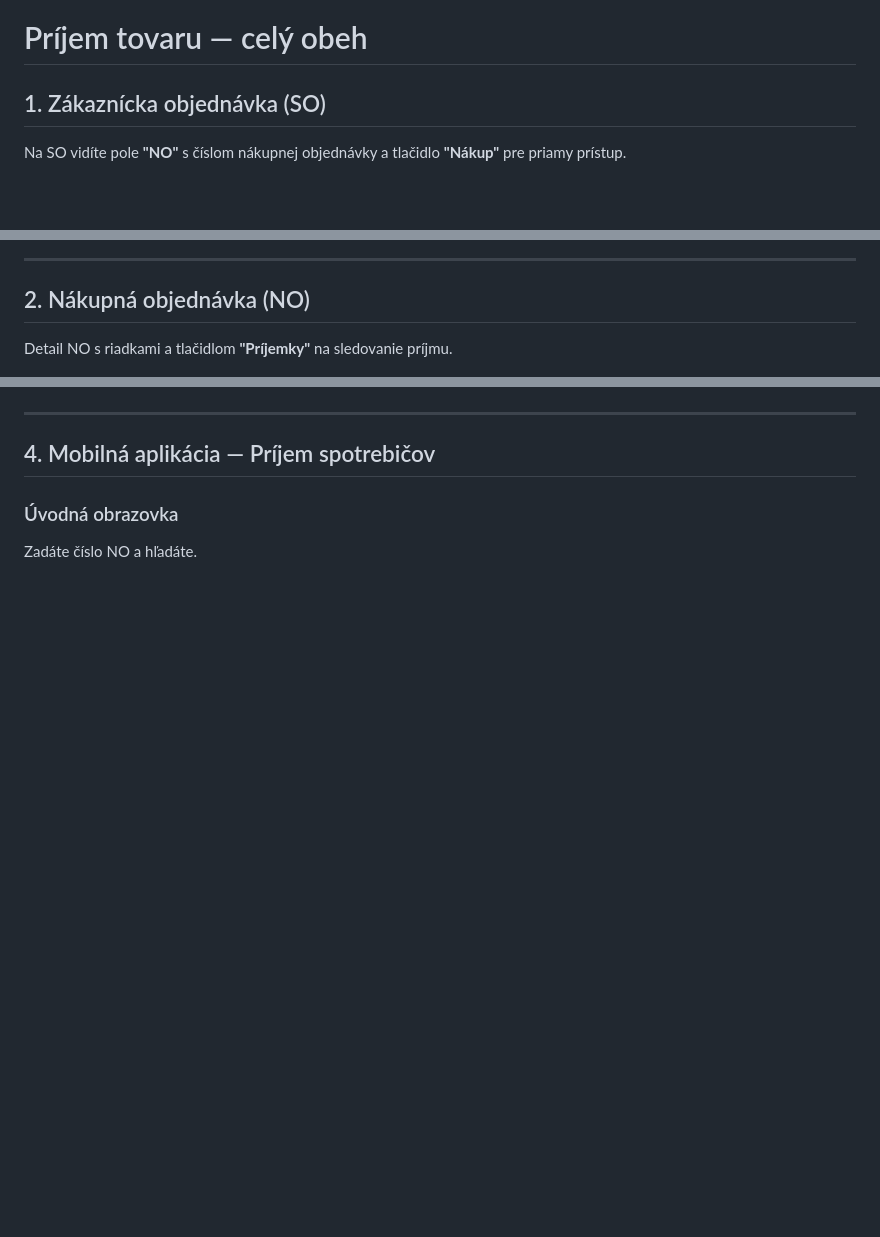
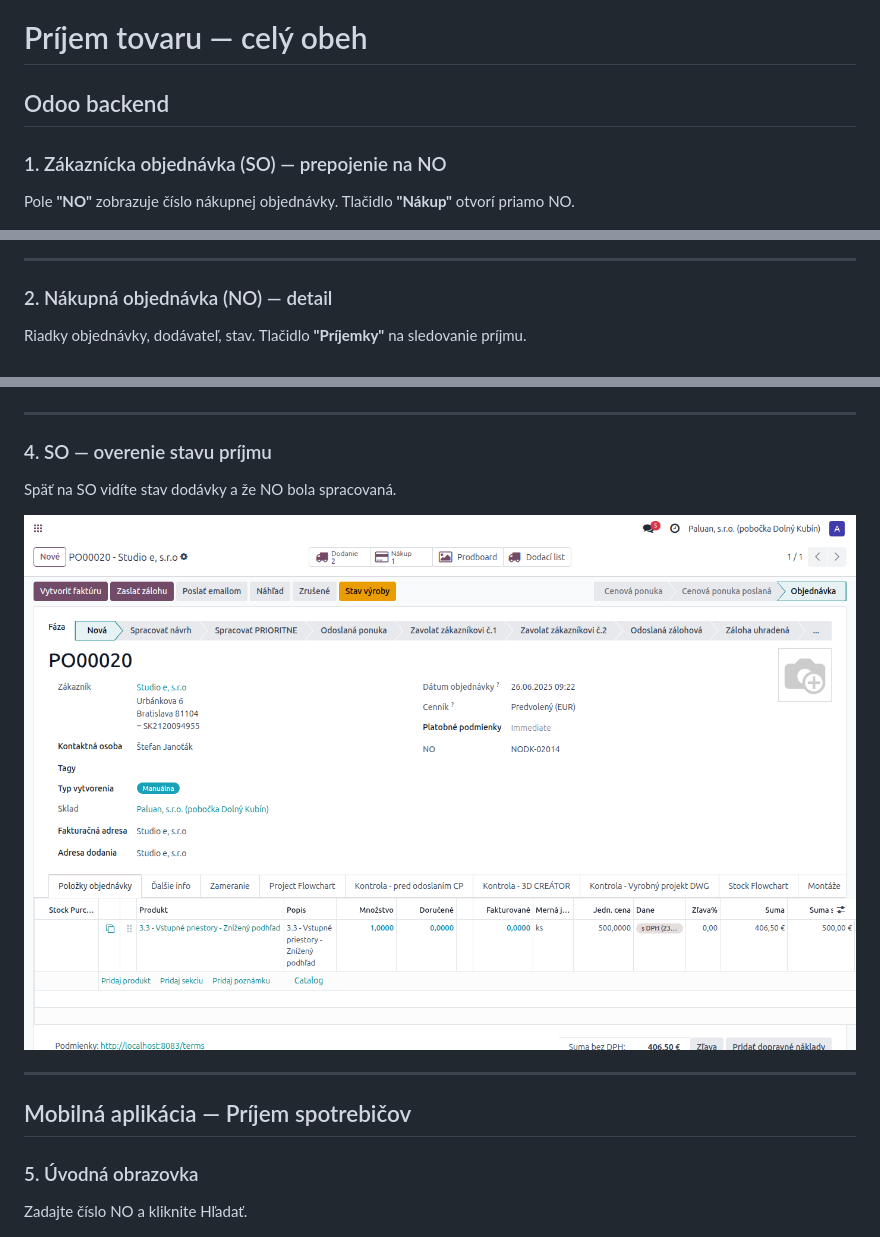
Before and after one commit to sjanot/paluan-docs, a Markdown page: README.md, 3 parts joined by grey strips. Drawn GitHub-style; pictures changed too: 08_so_no_stav.png (added); blank space fills up the shorter version.

Commit message:
docs: pridaný SO stav screenshot, aktualizovaný README s celým obehom
Co-Authored-By: Claude Opus 4.6 (1M context) <noreply@anthropic.com>

```diff
--- a/README.md
+++ b/README.md
@@ -1,16 +1,16 @@
 # Príjem tovaru — celý obeh
 
-## 1. Zákaznícka objednávka (SO)
+## Odoo backend
 
-Na SO vidíte pole **"NO"** s číslom nákupnej objednávky a tlačidlo **"Nákup"** pre priamy prístup.
+### 1. Zákaznícka objednávka (SO) — prepojenie na NO
+Pole **"NO"** zobrazuje číslo nákupnej objednávky. Tlačidlo **"Nákup"** otvorí priamo NO.
 
 ![SO formulár](01_so_formular.png)
 
 ---
 
-## 2. Nákupná objednávka (NO)
-
-Detail NO s riadkami a tlačidlom **"Príjemky"** na sledovanie príjmu.
+### 2. Nákupná objednávka (NO) — detail
+Riadky objednávky, dodávateľ, stav. Tlačidlo **"Príjemky"** na sledovanie príjmu.
 
 ![NO formulár](02_no_formular.png)
 
@@ -24,10 +23,17 @@ Príjemka s prijatým množstvom a stavom **Hotovo**.
 
 ---
 
-## 4. Mobilná aplikácia — Príjem spotrebičov
+### 4. SO — overenie stavu príjmu
+Späť na SO vidíte stav dodávky a že NO bola spracovaná.
 
-### Úvodná obrazovka
-Zadáte číslo NO a hľadáte.
+![SO stav](08_so_no_stav.png)
+
+---
+
+## Mobilná aplikácia — Príjem spotrebičov
+
+### 5. Úvodná obrazovka
+Zadajte číslo NO a kliknite Hľadať.
 
 ![App landing](04_app_landing.png)
 
```
Also changed, not shown: other parts of README.md (+8 -9 lines), 01_so_annotated.png (deleted), 02_no_annotated.png (deleted), 03_prijem_annotated.png (deleted).
